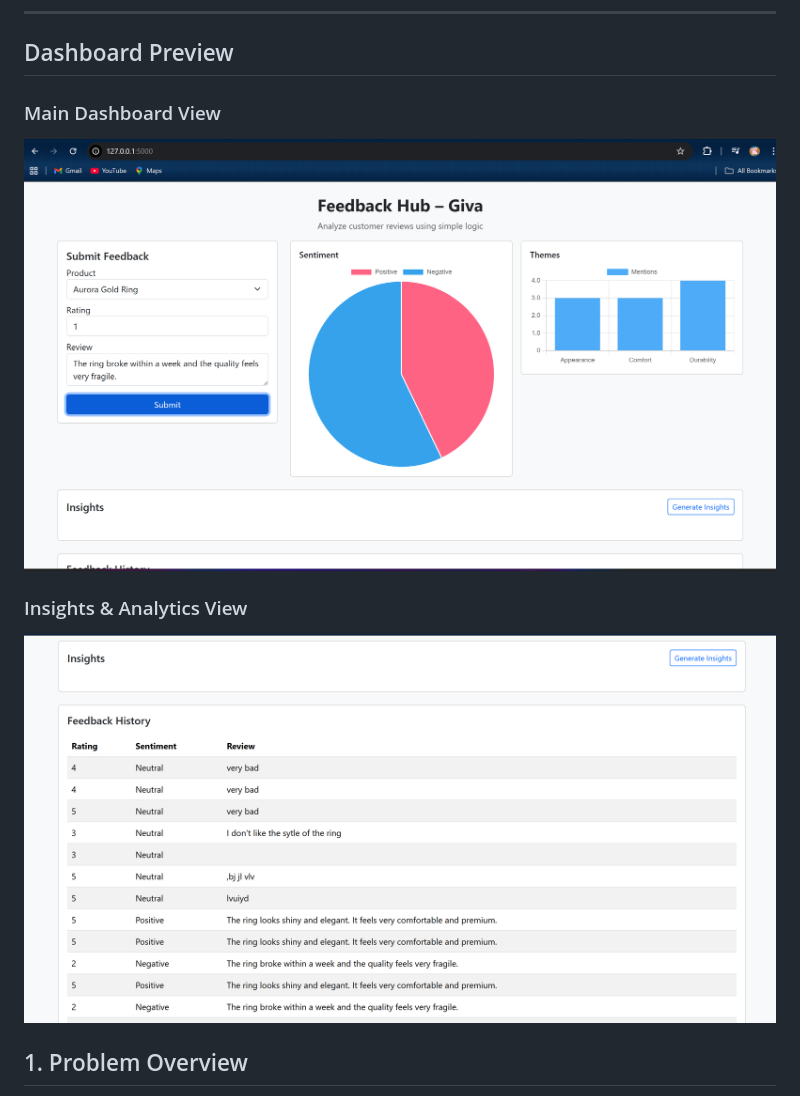
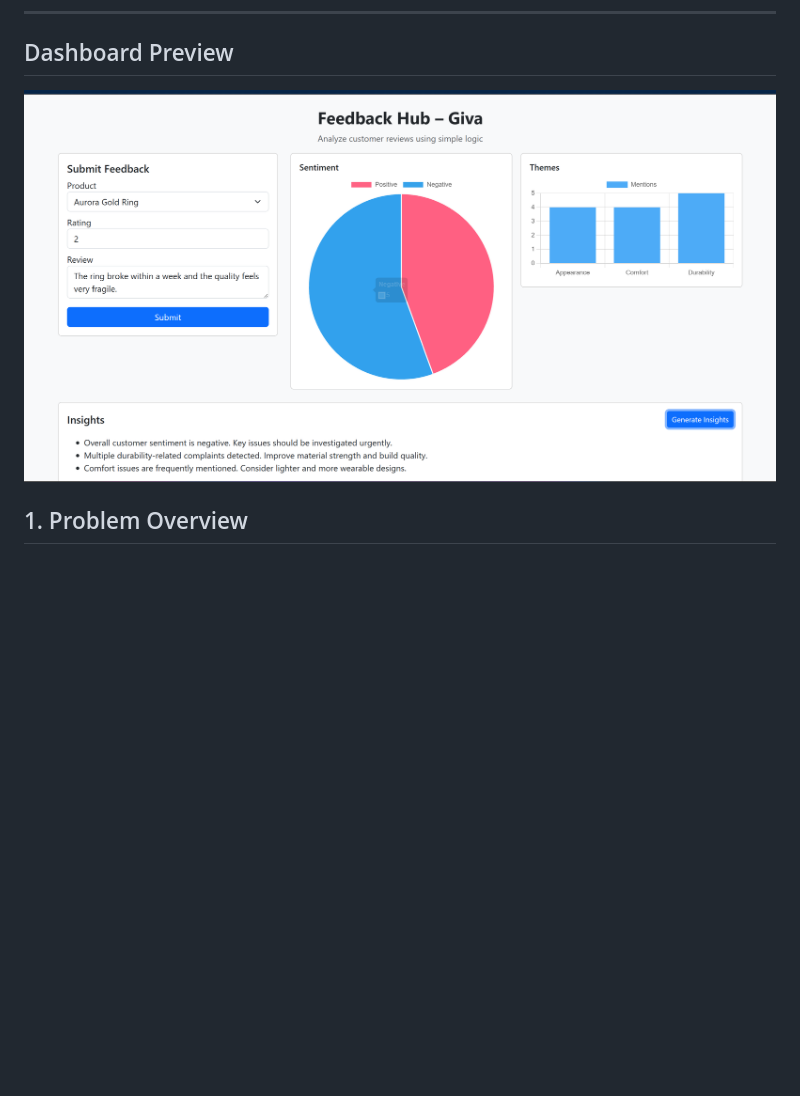
Before and after one commit to Glenap/feedback_hub_giva, a Markdown page: README.md, the part around the change. GitHub-like rendering; pictures changed too: screenshots/Dashboard.png (added); blank space fills up the shorter version.

Commit message:
Update dashboard screenshot

```diff
--- a/README.md
+++ b/README.md
@@ -7,11 +7,8 @@ The project intentionally avoids AI/ML models and focuses on **clarity, explaina
 ---
 ## Dashboard Preview
 
-### Main Dashboard View
-![Dashboard View 1](screenshots/Dashboard1.png)
+![Feedback Hub Dashboard](screenshots/Dashboard.png)
 
-### Insights & Analytics View
-![Dashboard View 2](screenshots/Dashboard2.png)
 
 ## 1. Problem Overview
 
```
